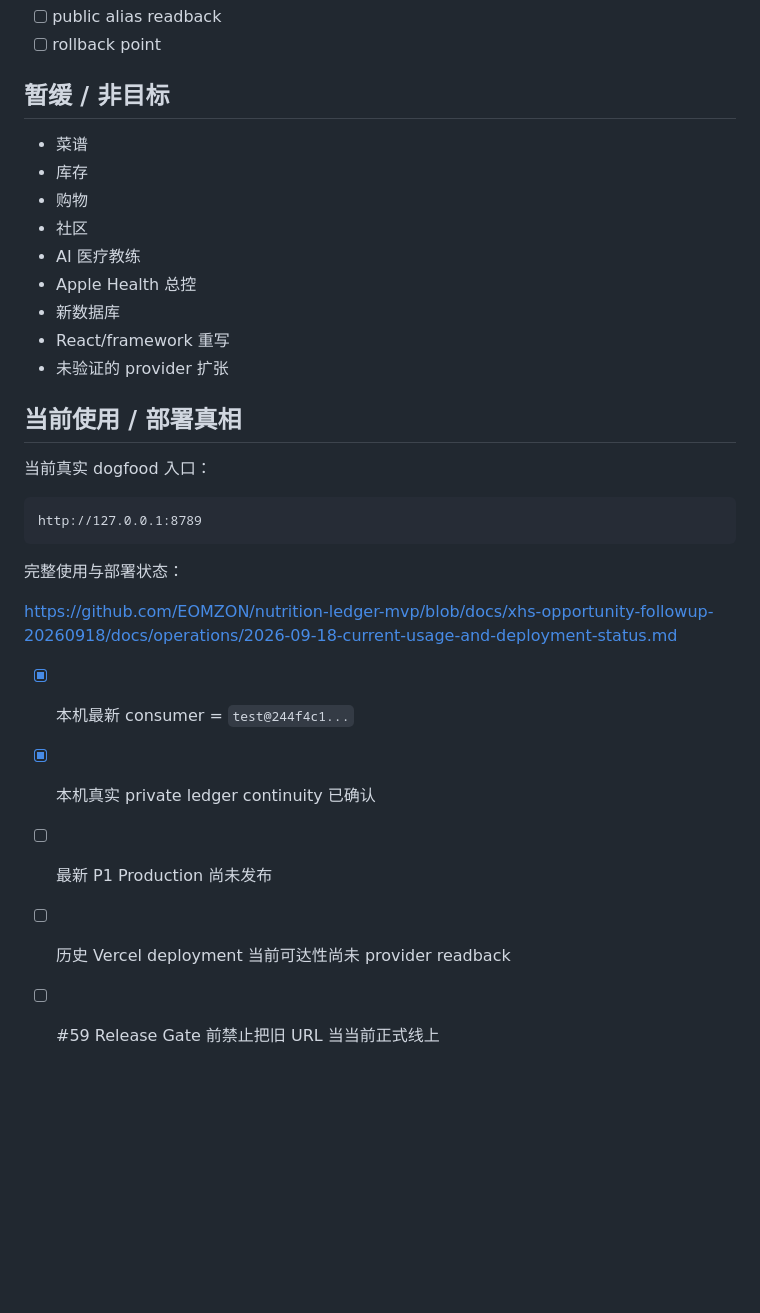
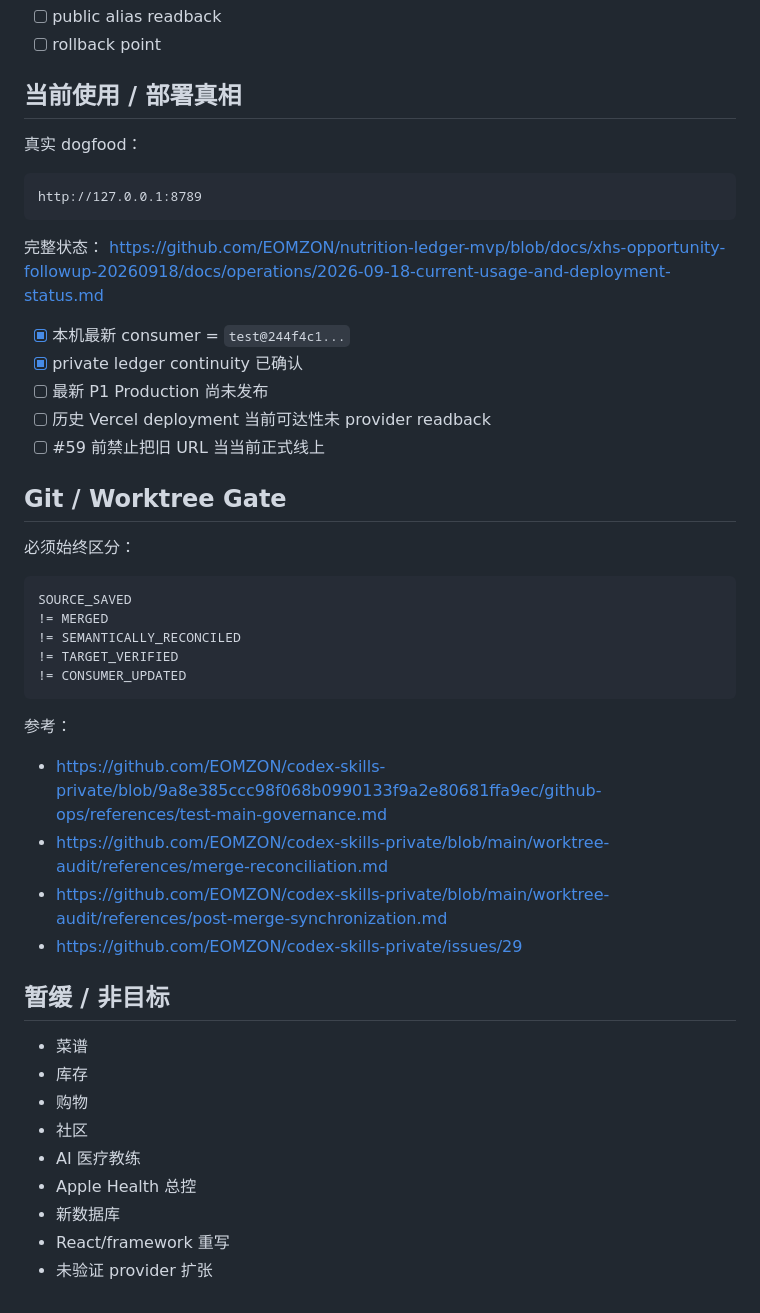
Before and after one commit to EOMZON/nutrition-ledger-mvp, a Markdown page: docs/plan/2026-09-18-nutrition-mainline-todolist.md, the part around one of its changes. Drawn GitHub-style; blank space fills up the shorter version.

````diff
--- a/docs/plan/2026-09-18-nutrition-mainline-todolist.md
+++ b/docs/plan/2026-09-18-nutrition-mainline-todolist.md
@@ -194,5 +247,40 @@ https://github.com/EOMZON/creationos-os/issues/59
 - [ ] public alias readback
 - [ ] rollback point
+
+## 当前使用 / 部署真相
+
+真实 dogfood：
+
+```text
+http://127.0.0.1:8789
+```
+
+完整状态：
+https://github.com/EOMZON/nutrition-ledger-mvp/blob/docs/xhs-opportunity-followup-20260918/docs/operations/2026-09-18-current-usage-and-deployment-status.md
+
+- [x] 本机最新 consumer = `test@244f4c1...`
+- [x] private ledger continuity 已确认
+- [ ] 最新 P1 Production 尚未发布
+- [ ] 历史 Vercel deployment 当前可达性未 provider readback
+- [ ] #59 前禁止把旧 URL 当当前正式线上
+
+## Git / Worktree Gate
+
+必须始终区分：
+
+```text
+SOURCE_SAVED
+!= MERGED
+!= SEMANTICALLY_RECONCILED
+!= TARGET_VERIFIED
+!= CONSUMER_UPDATED
+```
+
+参考：
+- https://github.com/EOMZON/codex-skills-private/blob/9a8e385ccc98f068b0990133f9a2e80681ffa9ec/github-ops/references/test-main-governance.md
+- https://github.com/EOMZON/codex-skills-private/blob/main/worktree-audit/references/merge-reconciliation.md
+- https://github.com/EOMZON/codex-skills-private/blob/main/worktree-audit/references/post-merge-synchronization.md
+- https://github.com/EOMZON/codex-skills-private/issues/29
 
 ## 暂缓 / 非目标
 
@@ -204,23 +292,4 @@ https://github.com/EOMZON/creationos-os/issues/59
 - Apple Health 总控
 - 新数据库
 - React/framework 重写
-- 未验证的 provider 扩张
-
-
-## 当前使用 / 部署真相
-
-当前真实 dogfood 入口：
-
-```text
-http://127.0.0.1:8789
-```
-
-完整使用与部署状态：
-
-https://github.com/EOMZON/nutrition-ledger-mvp/blob/docs/xhs-opportunity-followup-20260918/docs/operations/2026-09-18-current-usage-and-deployment-status.md
-
-- [x] 本机最新 consumer = `test@244f4c1...`
-- [x] 本机真实 private ledger continuity 已确认
-- [ ] 最新 P1 Production 尚未发布
-- [ ] 历史 Vercel deployment 当前可达性尚未 provider readback
-- [ ] #59 Release Gate 前禁止把旧 URL 当当前正式线上
+- 未验证 provider 扩张
````
Also changed, not shown: other parts of docs/plan/2026-09-18-nutrition-mainline-todolist.md (+127 -74 lines).
